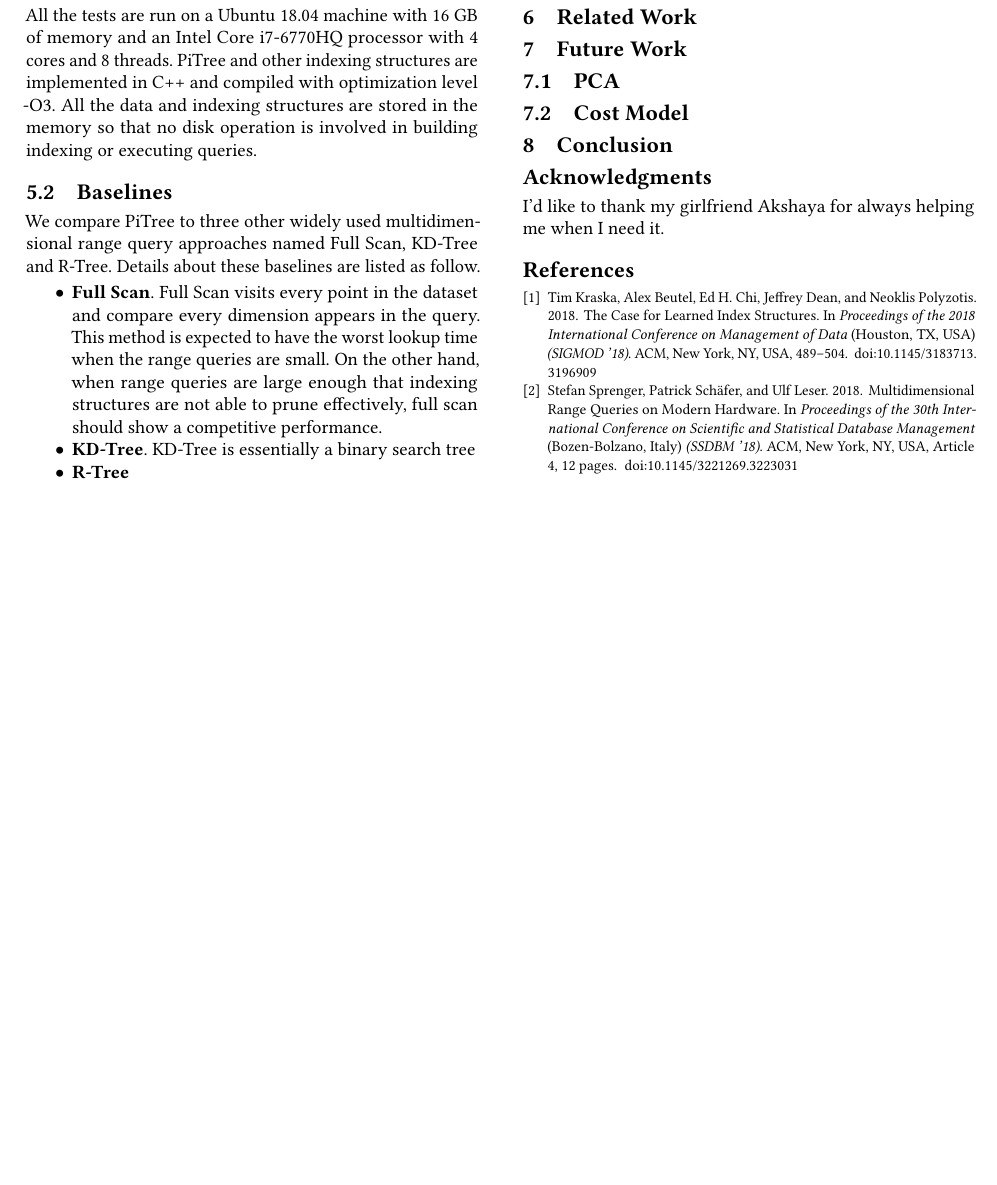
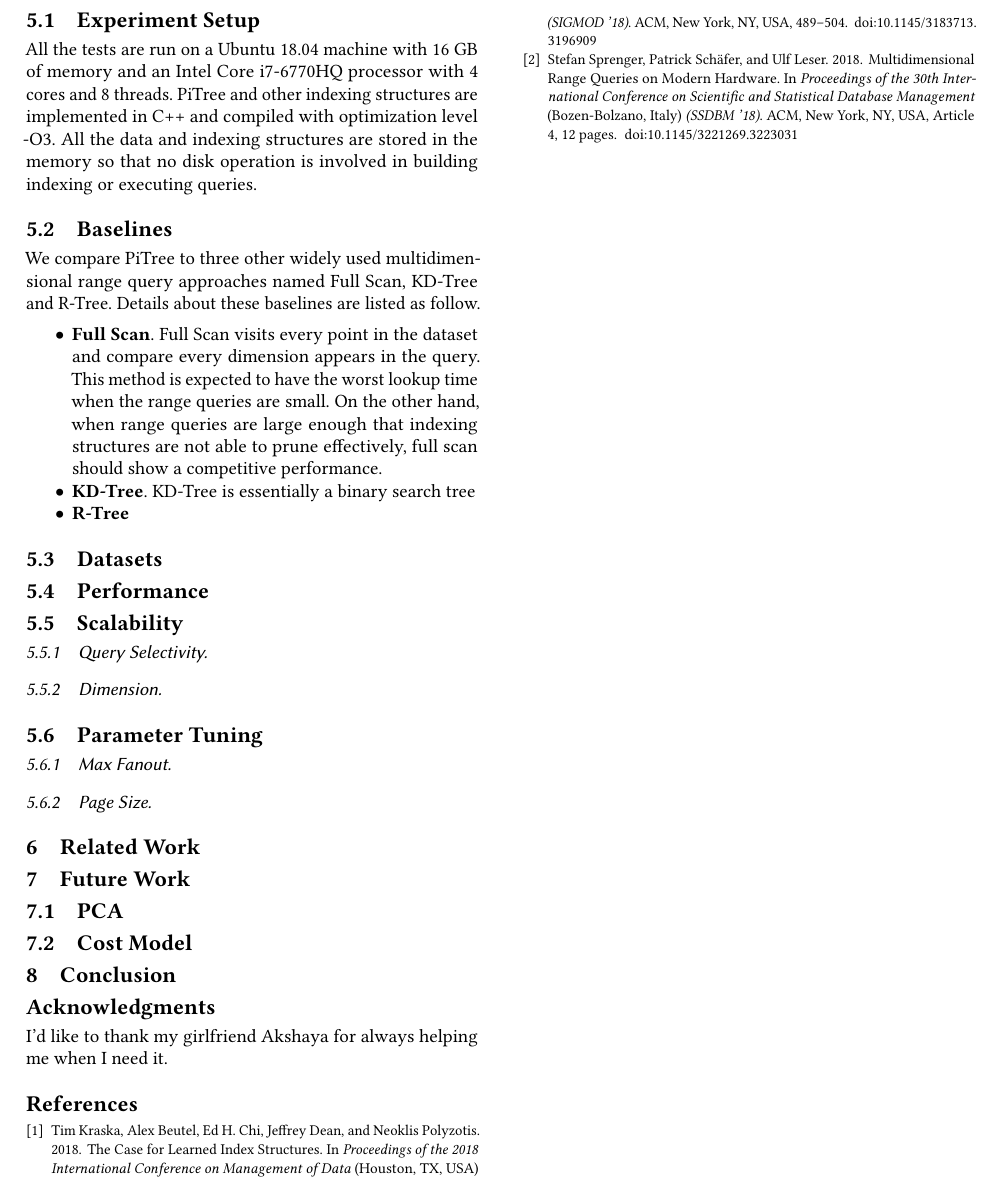
Before and after one commit to AZJaffe/multidim-learned-index, a LaTeX paper (report/report.tex): part of page 3 of 3, cut so that both start at the same text, the shorter picture padded with empty space. Compiled offline with pdfLaTeX.

Commit message:
update report

```diff
--- a/report/report.tex
+++ b/report/report.tex
@@ -277,6 +277,20 @@ as follow.
 
 \subsection{Datasets}
 
+\subsection{Performance}
+
+\subsection{Scalability}
+
+\subsubsection{Query Selectivity}
+
+\subsubsection{Dimension}
+
+\subsection{Parameter Tuning}
+
+\subsubsection{Max Fanout}
+
+\subsubsection{Page Size}
+
 \section{Related Work}
 
 \section{Future Work}
```
